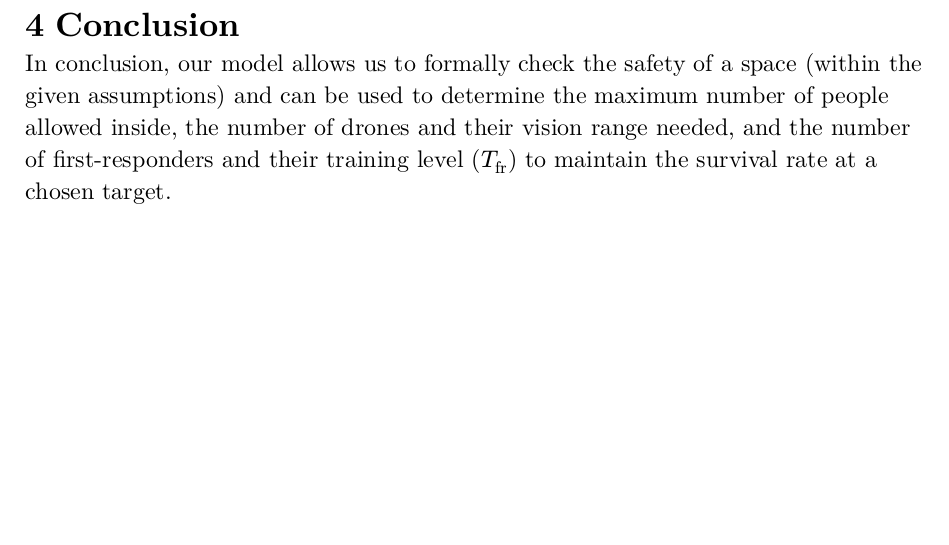
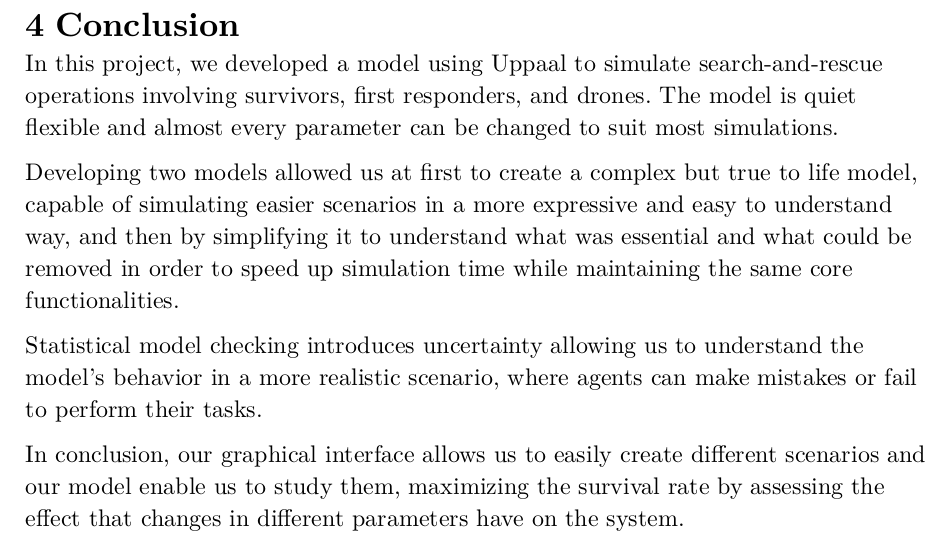
Before and after one commit to NidasioAlberto/formal-analysis-of-search-and-rescue-scenarios, a Typst document (report/main.typ): part of page 12 of 14, cut so that both start at the same text, the shorter picture padded with empty space. The pictures show the PDF file report/main.pdf that the author committed with the source.

Commit message:
Updated conclusion

```diff
--- a/report/main.typ
+++ b/report/main.typ
@@ -314,7 +314,14 @@ By turning on the system with $N_v$ = 1 and $N_r$ = 2, we obtain $N%_max$ = 60%
 
 = Conclusion
 
-In conclusion, our model allows us to formally check the safety of a space (within the given assumptions) and can be used to determine the maximum number of people allowed inside, the number of drones and their vision range needed, and the number of first-responders and their training level ($T_"fr"$) to maintain the survival rate at a chosen target.
+In this project, we developed a model using Uppaal to simulate search-and-rescue operations involving survivors, first responders, and drones. The model is quiet flexible and almost every parameter can be changed to suit most simulations.
+
+Developing two models allowed us at first to create a complex but true to life model, capable of simulating easier scenarios in a more expressive and easy to understand way, and then by simplifying it to understand what was essential and what could be removed in order to speed up simulation time while maintaining the same core functionalities.
+
+Statistical model checking introduces uncertainty allowing us to understand the model's behavior in a more realistic scenario, where agents can make mistakes or fail to perform their tasks.
+
+In conclusion, our graphical interface allows us to easily create different scenarios and our model enable us to study them, maximizing the survival rate by assessing the effect that changes in different parameters have on the system.
+
 
 #pagebreak()
 
```
Also changed, not shown: report/main.pdf.
